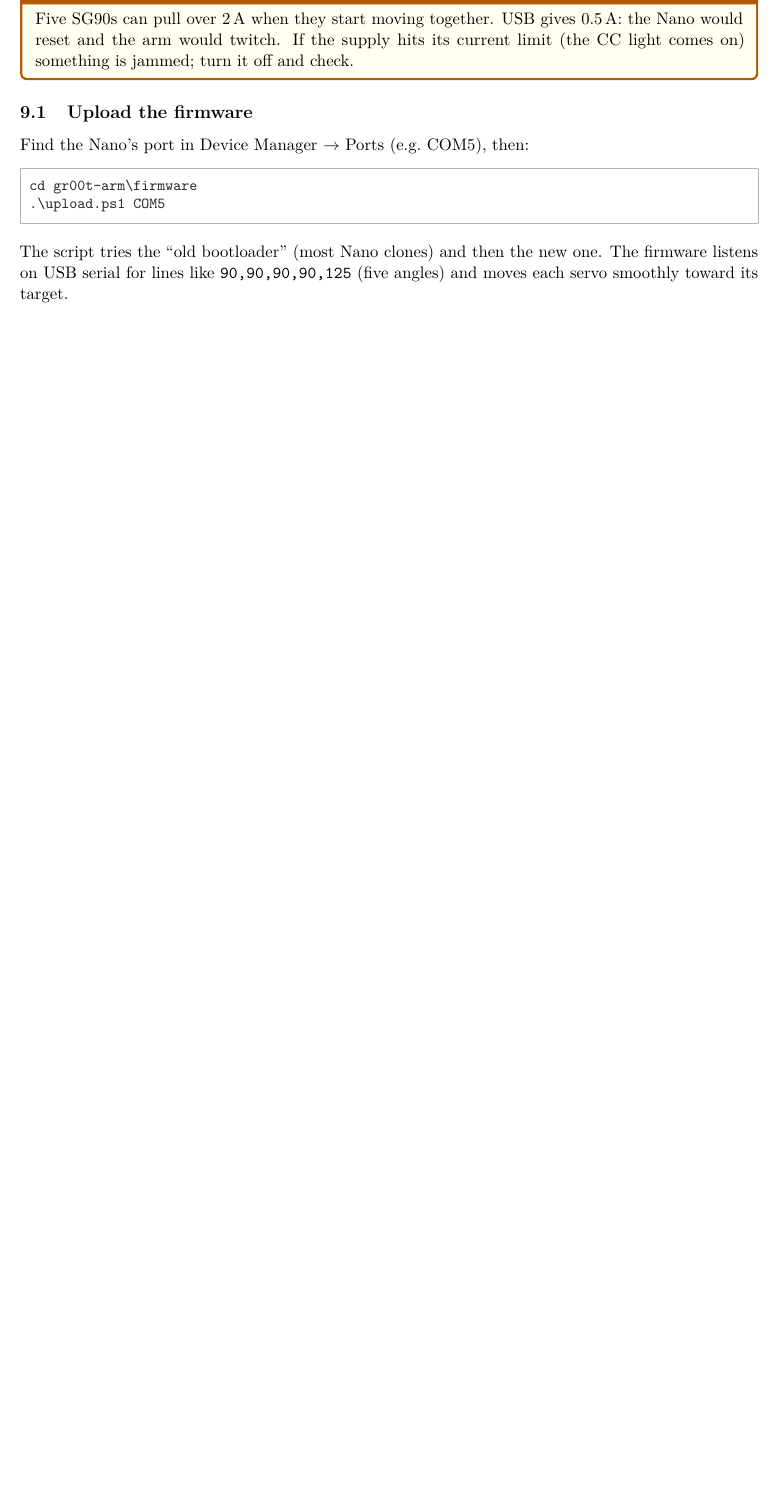
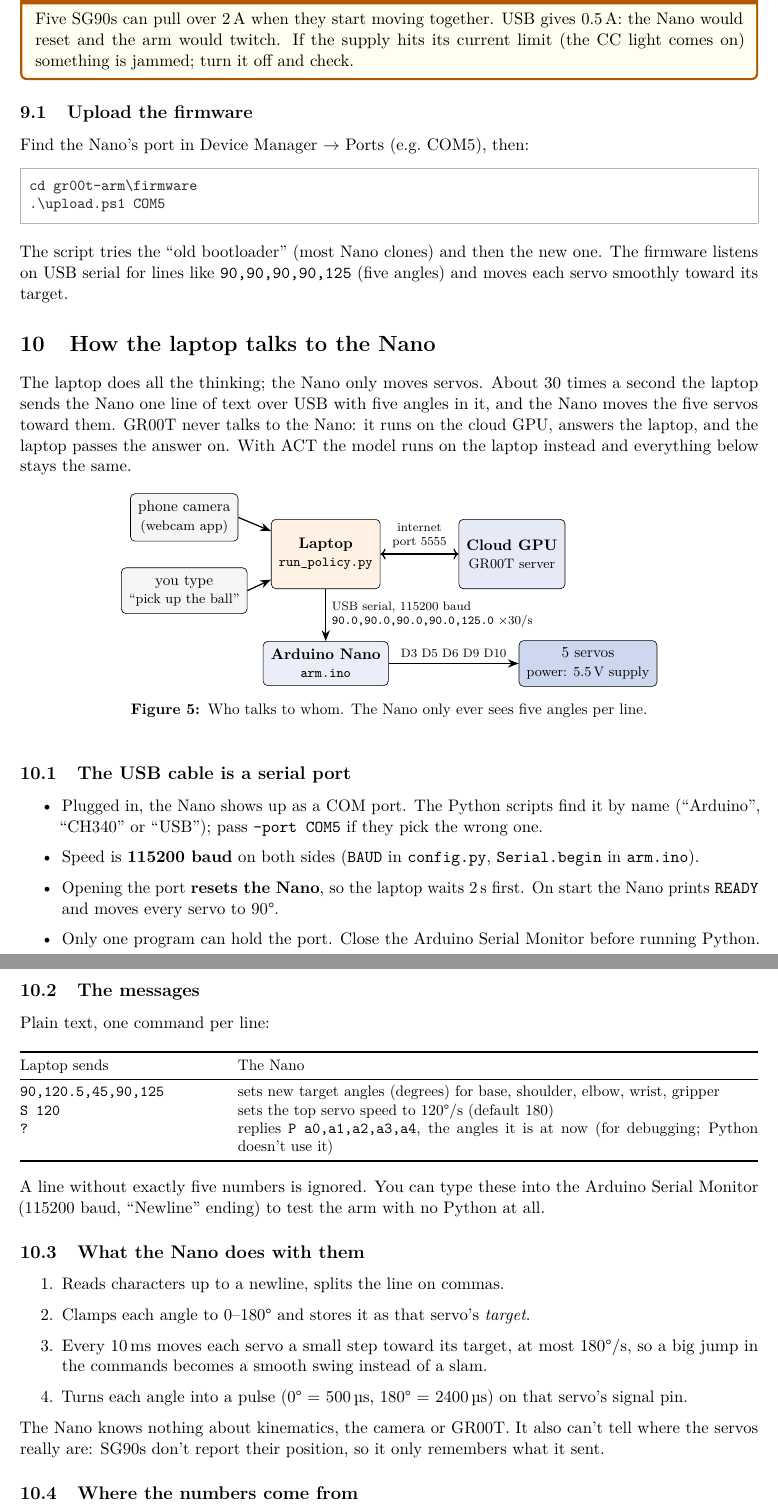
Before and after one commit to Yishane/gr00t-arm, a LaTeX document (docs/guide.tex): part of page 9 of 14 before the commit and two parts of pages 9 and 10 of 16 after it, the two joined at a grey line, cut so that both start at the same text, the shorter picture padded with empty space. Compiled offline with pdfLaTeX.

Commit message:
Guide: add 'How the laptop talks to the Nano' section (serial link, messages, GR00T loop)
Co-Authored-By: Claude Opus 5.5 <noreply@anthropic.com>
Claude-Session: https://claude.ai/code/session_01S1VKYrUkD71DwtxdFEF6vh

```diff
--- a/docs/guide.tex
+++ b/docs/guide.tex
@@ -407,3 +407,75 @@ The script tries the ``old bootloader'' (most Nano clones) and then the new one.
 listens on USB serial for lines like \texttt{90,90,90,90,125} (five angles) and moves each
 servo smoothly toward its target.
 
+\section{How the laptop talks to the Nano}
+\label{sec:serial}
+
+The laptop does all the thinking; the Nano only moves servos. About 30 times a second
+the laptop sends the Nano one line of text over USB with five angles in it, and the Nano
+moves the five servos toward them. GR00T never talks to the Nano: it runs on the cloud GPU,
+answers the laptop, and the laptop passes the answer on. With ACT the model runs on the
+laptop instead and everything below stays the same.
+
+\begin{figure}[htbp]
+\centering
+\begin{tikzpicture}[node distance=6mm and 10mm]
+  \node[box,fill=gray!8] (cam) {phone camera\\ \footnotesize (webcam app)};
+  \node[box,below=of cam,fill=gray!8] (you) {you type\\ \footnotesize ``pick up the ball''};
+  \node[box,right=20mm of $(cam)!0.5!(you)$,fill=orange!10,minimum height=16mm] (lap)
+    {\textbf{Laptop}\\ \footnotesize \file{run_policy.py}};
+  \node[box,right=18mm of lap,fill=NavyBlue!10,minimum height=16mm] (gpu)
+    {\textbf{Cloud GPU}\\ \footnotesize GR00T server};
+  \node[box,below=12mm of lap,fill=NavyBlue!8] (nano) {\textbf{Arduino Nano}\\ \footnotesize \file{arm.ino}};
+  \node[box,right=30mm of nano,fill=NavyBlue!20] (srv) {5 servos\\ \footnotesize power: 5.5\,V supply};
+  \draw[arr] (cam.east) -- (lap);
+  \draw[arr] (you.east) -- (lap);
+  \draw[arr,<->] (lap) -- node[above,font=\scriptsize,align=center]{internet\\port 5555} (gpu);
+  \draw[arr] (lap) -- node[right,font=\scriptsize,align=left]{USB serial, 115200 baud\\
+    \texttt{90.0,90.0,90.0,90.0,125.0} $\times$30/s} (nano);
+  \draw[arr] (nano) -- node[above,font=\scriptsize]{D3 D5 D6 D9 D10} (srv);
+\end{tikzpicture}
+\caption{Who talks to whom. The Nano only ever sees five angles per line.}
+\label{fig:serial}
+\end{figure}
+
+\subsection{The USB cable is a serial port}
+\begin{itemize}
+\item Plugged in, the Nano shows up as a COM port. The Python scripts find it by name
+  (``Arduino'', ``CH340'' or ``USB''); pass \texttt{--port COM5} if they pick the wrong one.
+\item Speed is \textbf{115200 baud} on both sides (\texttt{BAUD} in \file{config.py},
+  \texttt{Serial.begin} in \file{arm.ino}).
+\item Opening the port \textbf{resets the Nano}, so the laptop waits 2\,s first. On start the
+  Nano prints \texttt{READY} and moves every servo to 90\textdegree.
+\item Only one program can hold the port. Close the Arduino Serial Monitor before running Python.
+\end{itemize}
+
+\subsection{The messages}
+Plain text, one command per line:
+
+\begin{center}\small
+\begin{tabularx}{\linewidth}{@{}p{4.6cm}X@{}}
+\toprule
+Laptop sends & The Nano \\
+\midrule
+\texttt{90,120.5,45,90,125} & sets new target angles (degrees) for base, shoulder, elbow, wrist, gripper \\
+\texttt{S 120} & sets the top servo speed to 120\textdegree/s (default 180) \\
+\texttt{?} & replies \texttt{P a0,a1,a2,a3,a4}, the angles it is at now (for debugging; Python doesn't use it) \\
+\bottomrule
+\end{tabularx}
+\end{center}
+A line without exactly five numbers is ignored. You can type these into the Arduino Serial
+Monitor (115200 baud, ``Newline'' ending) to test the arm with no Python at all.
+
+\subsection{What the Nano does with them}
+\begin{enumerate}
+\item Reads characters up to a newline, splits the line on commas.
+\item Clamps each angle to 0--180\textdegree{} and stores it as that servo's \emph{target}.
+\item Every 10\,ms moves each servo a small step toward its target, at most 180\textdegree/s, so a
+  big jump in the commands becomes a smooth swing instead of a slam.
+\item Turns each angle into a pulse (0\textdegree{} = 500\,\textmu s, 180\textdegree{} = 2400\,\textmu s)
+  on that servo's signal pin.
+\end{enumerate}
+The Nano knows nothing about kinematics, the camera or GR00T. It also can't tell where the
+servos really are: SG90s don't report their position, so it only remembers what it sent.
+
+\subsection{Where the numbers come from}
```
Also changed, not shown: docs/guide.pdf, docs/guide.tex (30 more changed lines).
